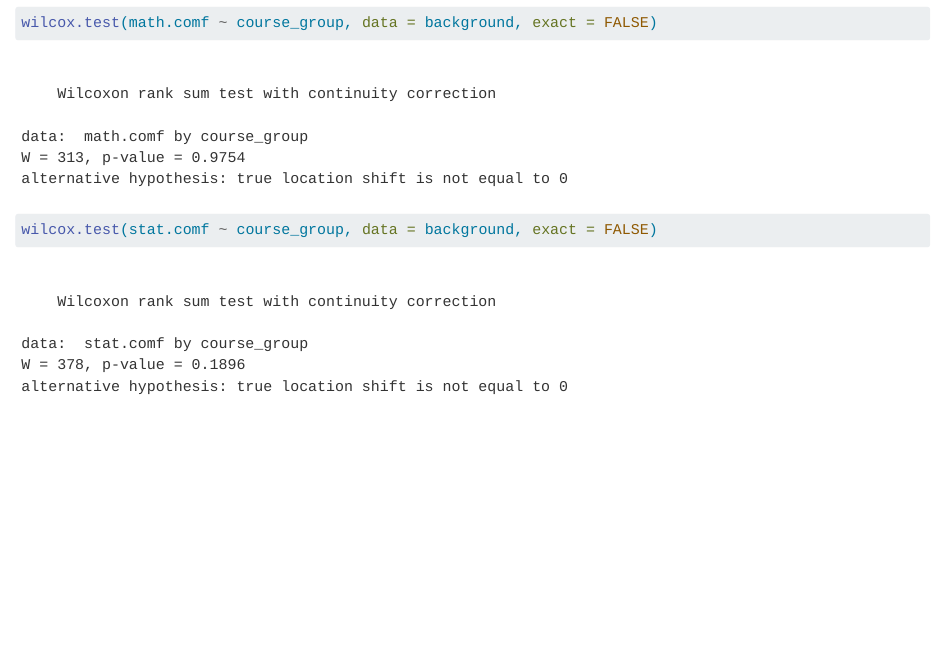
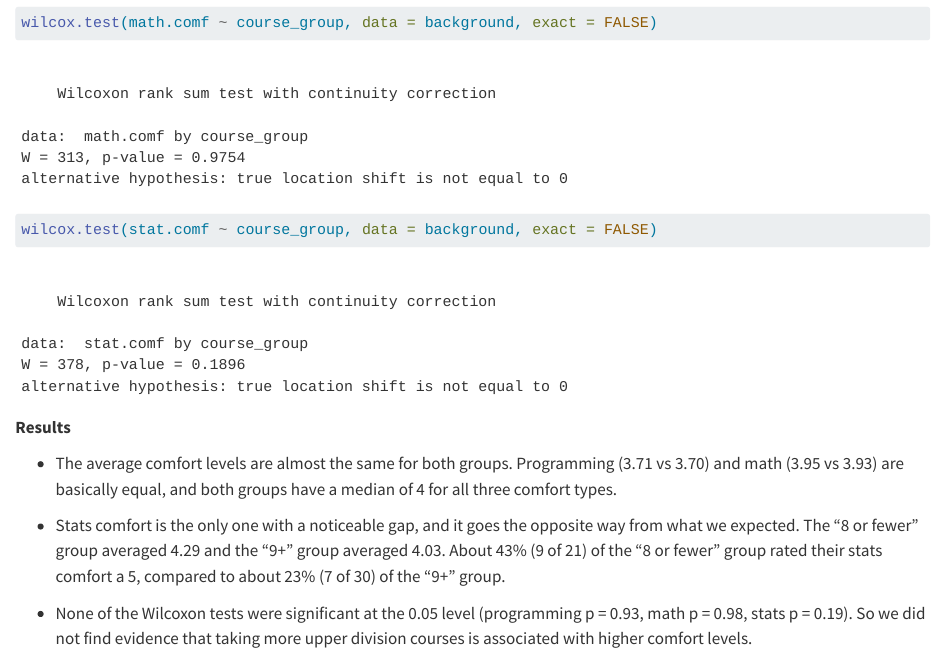
Before and after one commit to pstat-197a-fall2026/module0-class-survey-team6, a Quarto document (results/Question 1/Question_1_code.qmd): the page in a window 1100 px wide, from 3590 px down. Rendered offline with R 4.5, knitr and Pandoc in place of Quarto, with nearby package versions; code that draws random numbers runs with fixed seeds of ours.

Commit message:
interpretation of results - question 1

````diff
--- a/results/Question 1/Question_1_code.qmd
+++ b/results/Question 1/Question_1_code.qmd
@@ -88,3 +88,11 @@ wilcox.test(prog.comf ~ course_group, data = background, exact = FALSE)
 wilcox.test(math.comf ~ course_group, data = background, exact = FALSE)
 wilcox.test(stat.comf ~ course_group, data = background, exact = FALSE)
 ```
+
+**Results**
+
+-   The average comfort levels are almost the same for both groups. Programming (3.71 vs 3.70) and math (3.95 vs 3.93) are basically equal, and both groups have a median of 4 for all three comfort types.
+
+-   Stats comfort is the only one with a noticeable gap, and it goes the opposite way from what we expected. The "8 or fewer" group averaged 4.29 and the "9+" group averaged 4.03. About 43% (9 of 21) of the "8 or fewer" group rated their stats comfort a 5, compared to about 23% (7 of 30) of the "9+" group.
+
+-   None of the Wilcoxon tests were significant at the 0.05 level (programming p = 0.93, math p = 0.98, stats p = 0.19). So we did not find evidence that taking more upper division courses is associated with higher comfort levels.
````
